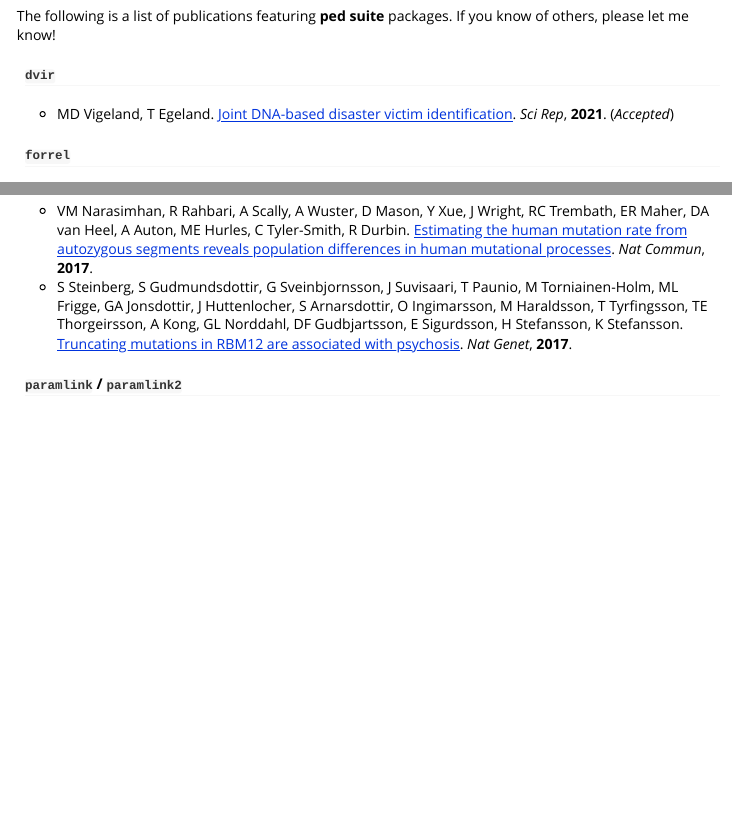
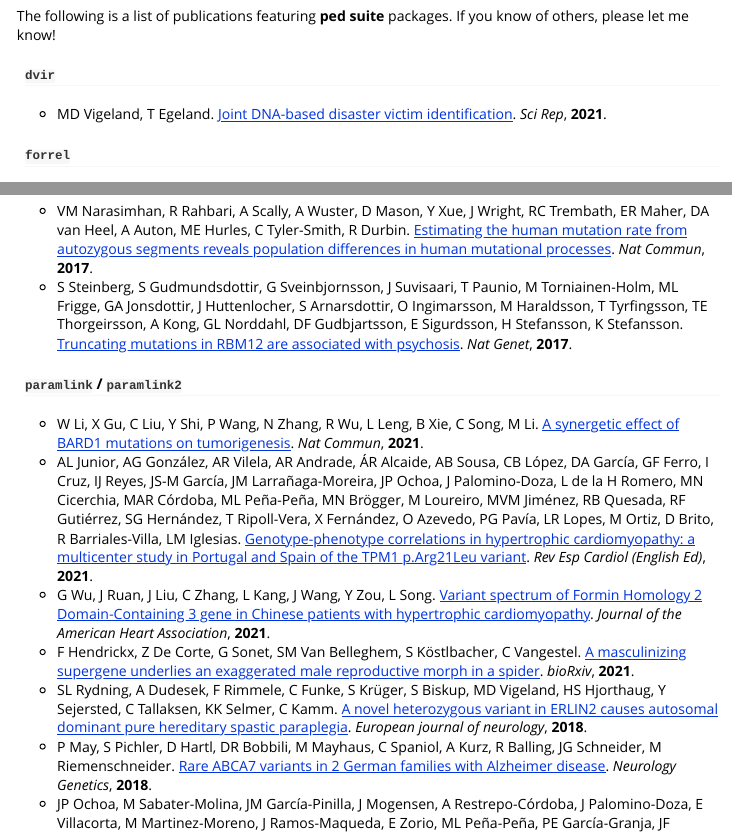
Before and after one commit to magnusdv/pedsuite, an R Markdown document (vignettes/web_only/publications.Rmd): the page in a window 1100 px wide, from 610 px down, and a second part further down, joined at a grey line. Rendered offline with R 4.5, knitr and Pandoc, with nearby package versions.

Commit message:
Update publication list

```diff
--- a/vignettes/web_only/publications.Rmd
+++ b/vignettes/web_only/publications.Rmd
@@ -33,7 +33,7 @@
 The following is a list of publications featuring **ped suite** packages. If you know of others, please let me know!
 
 #### **`dvir`**
-* MD Vigeland, T Egeland. [Joint DNA-based disaster victim identification](https://doi.org/10.21203/rs.3.rs-296414/v1). *Sci Rep*, **2021**. (*Accepted*)
+* MD Vigeland, T Egeland. [Joint DNA-based disaster victim identification](https://doi.org/10.1038/s41598-021-93071-5). *Sci Rep*, **2021**.
 
 #### **`forrel`**
 * FL Marsico, MD Vigeland, T Egeland, M Herrera Piñero. [Making decisions in missing person identification cases with low statistical power](https://doi.org/10.1016/j.fsigen.2021.102519). *Forensic Sci Int: Genetics*, **2021**.
@@ -47,6 +47,8 @@
 * S Steinberg, S Gudmundsdottir, G Sveinbjornsson, J Suvisaari, T Paunio, M Torniainen-Holm, ML Frigge, GA Jonsdottir, J Huttenlocher, S Arnarsdottir, O Ingimarsson, M Haraldsson, T Tyrfingsson, TE Thorgeirsson, A Kong, GL Norddahl, DF Gudbjartsson, E Sigurdsson, H Stefansson, K Stefansson. [Truncating mutations in RBM12 are associated with psychosis](https://doi.org/10.1038/ng.3894). *Nat Genet*, **2017**.
 
 #### **`paramlink`** / **`paramlink2`**
+* W Li, X Gu, C Liu, Y Shi, P Wang, N Zhang, R Wu, L Leng, B Xie, C Song, M Li. [A synergetic effect of BARD1 mutations on tumorigenesis](https://doi.org/10.1038/s41467-021-21519-3). *Nat Commun*, **2021**.
+* AL Junior, AG González, AR Vilela, AR Andrade, ÁR Alcaide, AB Sousa, CB López, DA García, GF Ferro, I Cruz, IJ Reyes, JS-M García, JM Larrañaga-Moreira, JP Ochoa, J Palomino-Doza, L de la H Romero, MN Cicerchia, MAR Córdoba, ML Peña-Peña, MN Brögger, M Loureiro, MVM Jiménez, RB Quesada, RF Gutiérrez, SG Hernández, T Ripoll-Vera, X Fernández, O Azevedo, PG Pavía, LR Lopes, M Ortiz, D Brito, R Barriales-Villa, LM Iglesias. [Genotype-phenotype correlations in hypertrophic cardiomyopathy: a multicenter study in Portugal and Spain of the TPM1 p.Arg21Leu variant](https://doi.org/10.1016/j.rec.2021.01.001). *Rev Esp Cardiol (English Ed)*, **2021**.
 * G Wu, J Ruan, J Liu, C Zhang, L Kang, J Wang, Y Zou, L Song. [Variant spectrum of Formin Homology 2 Domain‐Containing 3 gene in Chinese patients with hypertrophic cardiomyopathy](https://doi.org/10.1161/JAHA.120.018236). *Journal of the American Heart Association*, **2021**.
 * F Hendrickx, Z De Corte, G Sonet, SM Van Belleghem, S Köstlbacher, C Vangestel. [A masculinizing supergene underlies an exaggerated male reproductive morph in a spider](https://doi.org/10.1101/2021.02.09.430505). *bioRxiv*, **2021**.
 * SL Rydning, A Dudesek, F Rimmele, C Funke, S Krüger, S Biskup, MD Vigeland, HS Hjorthaug, Y Sejersted, C Tallaksen, KK Selmer, C Kamm. [A novel heterozygous variant in ERLIN2 causes autosomal dominant pure hereditary spastic paraplegia](https://doi.org/10.1111/ene.13625). *European journal of neurology*, **2018**.
```
